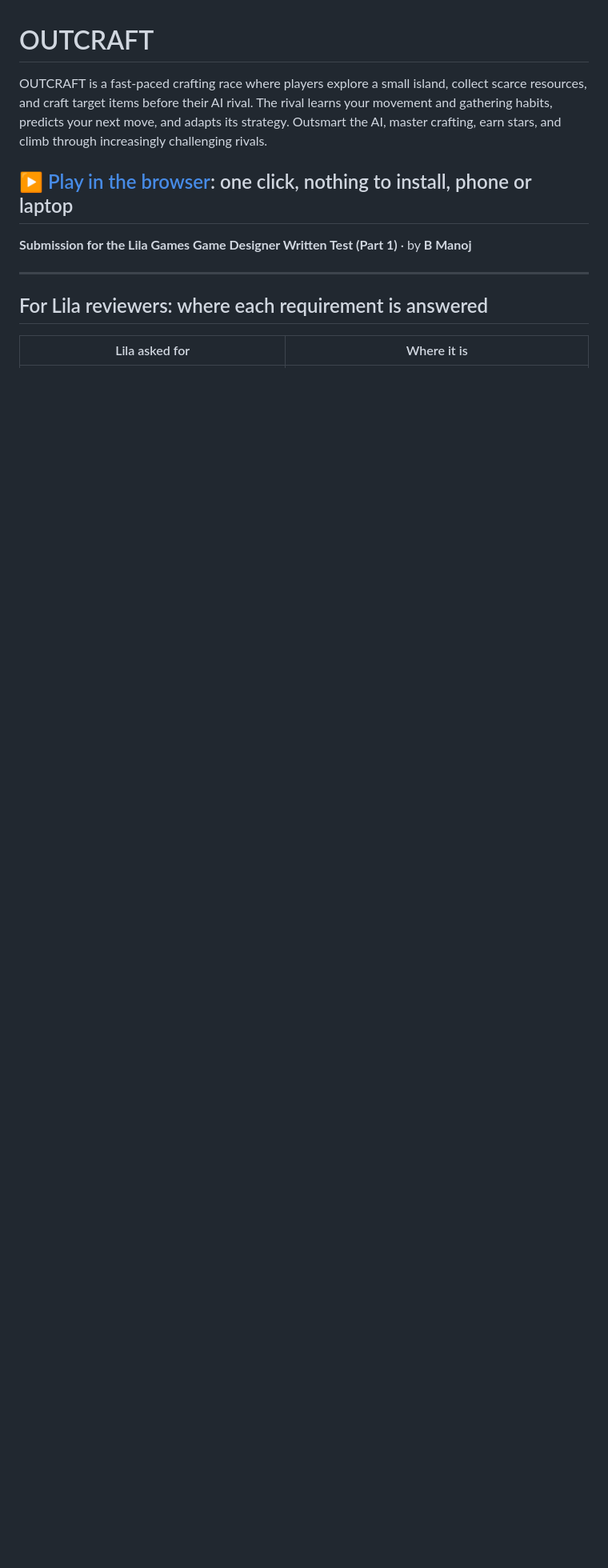
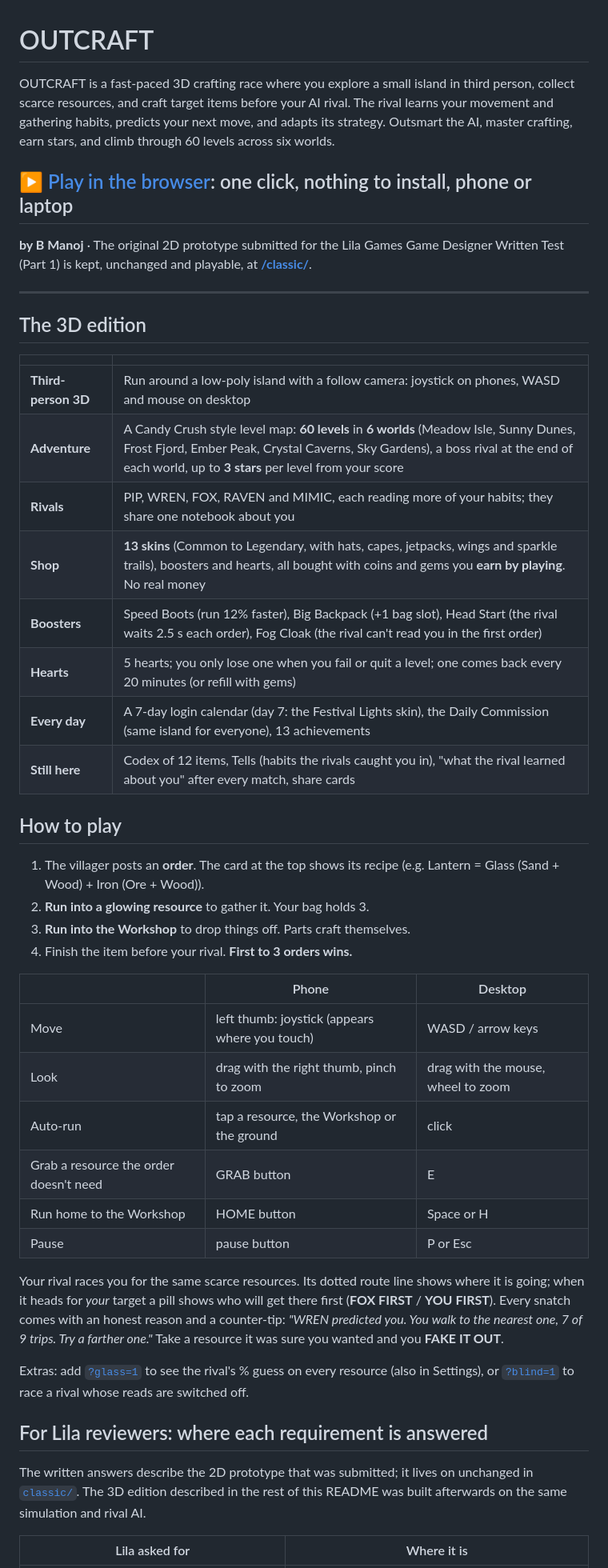
Before and after one commit to bmanoj07112004-eng/OUTCRAFT, a Markdown page: README.md, the part around one of its changes. Shown at 80% size. GitHub-like rendering; blank space fills up the shorter version.

```diff
--- a/README.md
+++ b/README.md
@@ -1,16 +1,59 @@
 # OUTCRAFT
 
-OUTCRAFT is a fast-paced crafting race where players explore a small island, collect scarce resources, and craft target
-items before their AI rival. The rival learns your movement and gathering habits, predicts your next move, and adapts its
-strategy. Outsmart the AI, master crafting, earn stars, and climb through increasingly challenging rivals.
+OUTCRAFT is a fast-paced 3D crafting race where you explore a small island in third person, collect scarce resources,
+and craft target items before your AI rival. The rival learns your movement and gathering habits, predicts your next
+move, and adapts its strategy. Outsmart the AI, master crafting, earn stars, and climb through 60 levels across six
+worlds.
 
 ## ▶ [Play in the browser](https://bmanoj07112004-eng.github.io/OUTCRAFT/): one click, nothing to install, phone or laptop
 
-**Submission for the Lila Games Game Designer Written Test (Part 1)** · by **B Manoj**
+**by B Manoj** · The original 2D prototype submitted for the Lila Games Game Designer Written Test (Part 1) is kept,
+unchanged and playable, at [**/classic/**](https://bmanoj07112004-eng.github.io/OUTCRAFT/classic/).
 
 ---
 
+## The 3D edition
+
+| | |
+|---|---|
+| **Third-person 3D** | Run around a low-poly island with a follow camera: joystick on phones, WASD and mouse on desktop |
+| **Adventure** | A Candy Crush style level map: **60 levels** in **6 worlds** (Meadow Isle, Sunny Dunes, Frost Fjord, Ember Peak, Crystal Caverns, Sky Gardens), a boss rival at the end of each world, up to **3 stars** per level from your score |
+| **Rivals** | PIP, WREN, FOX, RAVEN and MIMIC, each reading more of your habits; they share one notebook about you |
+| **Shop** | **13 skins** (Common to Legendary, with hats, capes, jetpacks, wings and sparkle trails), boosters and hearts, all bought with coins and gems you **earn by playing**. No real money |
+| **Boosters** | Speed Boots (run 12% faster), Big Backpack (+1 bag slot), Head Start (the rival waits 2.5 s each order), Fog Cloak (the rival can't read you in the first order) |
+| **Hearts** | 5 hearts; you only lose one when you fail or quit a level; one comes back every 20 minutes (or refill with gems) |
+| **Every day** | A 7-day login calendar (day 7: the Festival Lights skin), the Daily Commission (same island for everyone), 13 achievements |
+| **Still here** | Codex of 12 items, Tells (habits the rivals caught you in), "what the rival learned about you" after every match, share cards |
+
+## How to play
+
+1. The villager posts an **order**. The card at the top shows its recipe (e.g. Lantern = Glass (Sand + Wood) + Iron (Ore + Wood)).
+2. **Run into a glowing resource** to gather it. Your bag holds 3.
+3. **Run into the Workshop** to drop things off. Parts craft themselves.
+4. Finish the item before your rival. **First to 3 orders wins.**
+
+| | Phone | Desktop |
+|---|---|---|
+| Move | left thumb: joystick (appears where you touch) | WASD / arrow keys |
+| Look | drag with the right thumb, pinch to zoom | drag with the mouse, wheel to zoom |
+| Auto-run | tap a resource, the Workshop or the ground | click |
+| Grab a resource the order doesn't need | GRAB button | E |
+| Run home to the Workshop | HOME button | Space or H |
+| Pause | pause button | P or Esc |
+
+Your rival races you for the same scarce resources. Its dotted route line shows where it is going; when it heads for
+*your* target a pill shows who will get there first (**FOX FIRST** / **YOU FIRST**). Every snatch comes with an honest
+reason and a counter-tip: *"WREN predicted you. You walk to the nearest one, 7 of 9 trips. Try a farther one."* Take a
+resource it was sure you wanted and you **FAKE IT OUT**.
+
+Extras: add [`?glass=1`](https://bmanoj07112004-eng.github.io/OUTCRAFT/?glass=1) to see the rival's % guess on every
+resource (also in Settings), or [`?blind=1`](https://bmanoj07112004-eng.github.io/OUTCRAFT/?blind=1) to race a rival
+whose reads are switched off.
+
 ## For Lila reviewers: where each requirement is answered
+
+The written answers describe the 2D prototype that was submitted; it lives on unchanged in [`classic/`](classic/). The
+3D edition described in the rest of this README was built afterwards on the same simulation and rival AI.
 
 | Lila asked for | Where it is |
 |---|---|
```
Also changed, not shown: other parts of README.md (+23 -38 lines).
